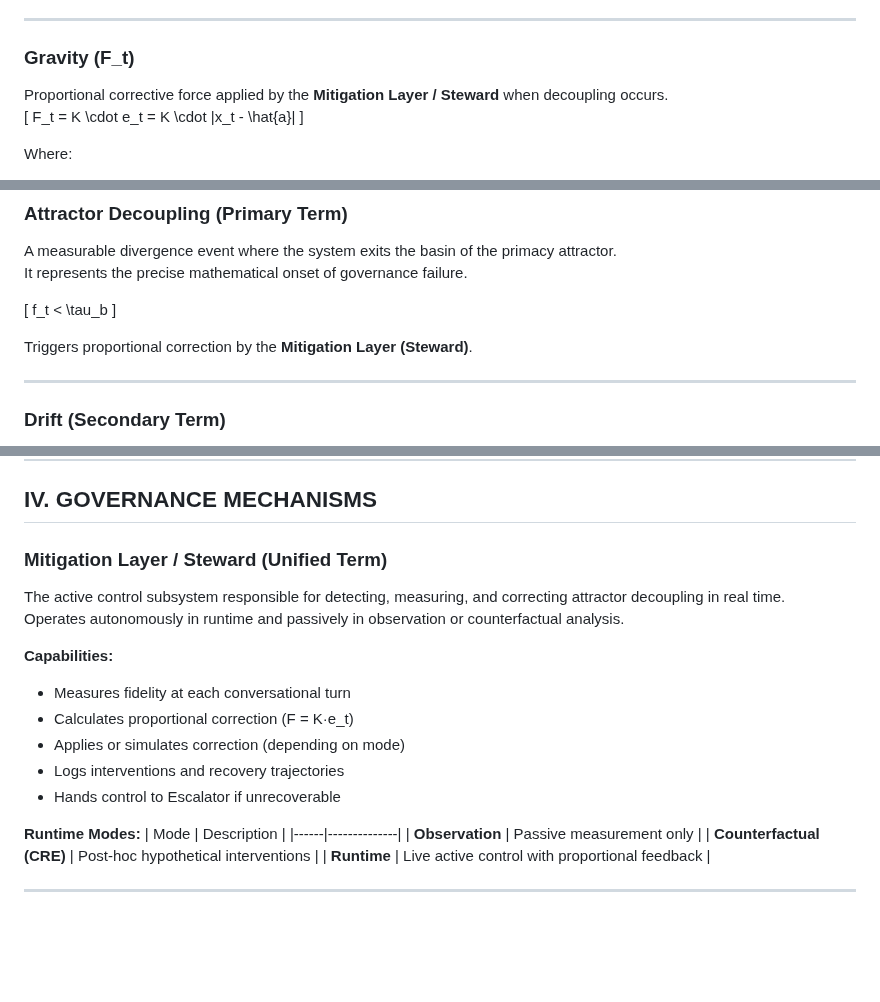
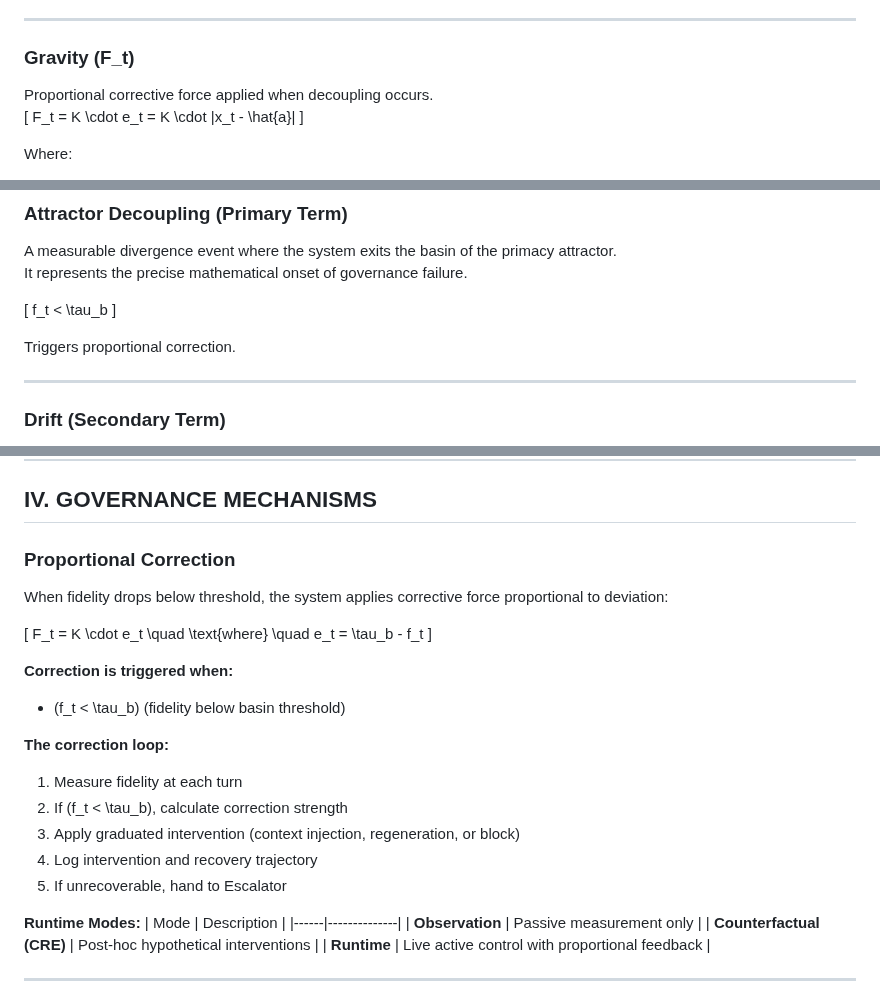
Before and after one commit to TelosSteward/TELOS, a Markdown page: docs/TELOS_Lexicon_V1.1.md, 3 parts joined by grey strips. GitHub-like rendering; blank space fills up the shorter version.

```diff
--- a/docs/TELOS_Lexicon_V1.1.md
+++ b/docs/TELOS_Lexicon_V1.1.md
@@ -32,7 +32,7 @@ f_t = \cos(x_t, \hat{a}) = \frac{x_t \cdot \hat{a}}{|x_t||\hat{a}|}
 ---
 
 ### Gravity (F_t)
-Proportional corrective force applied by the **Mitigation Layer / Steward** when decoupling occurs.
+Proportional corrective force applied when decoupling occurs.
 \[
 F_t = K \cdot e_t = K \cdot |x_t - \hat{a}|
 \]
@@ -82,7 +82,7 @@ It represents the precise mathematical onset of governance failure.
 f_t < \tau_b
 \]
 
-Triggers proportional correction by the **Mitigation Layer (Steward)**.
+Triggers proportional correction.
 
 ---
 
@@ -97,16 +97,22 @@ Used in narrative materials, not telemetry.
 
 ## IV. GOVERNANCE MECHANISMS
 
-### Mitigation Layer / Steward (Unified Term)
-The active control subsystem responsible for detecting, measuring, and correcting attractor decoupling in real time.
-Operates autonomously in runtime and passively in observation or counterfactual analysis.
+### Proportional Correction
+When fidelity drops below threshold, the system applies corrective force proportional to deviation:
 
-**Capabilities:**
-- Measures fidelity at each conversational turn
-- Calculates proportional correction (F = K·e_t)
-- Applies or simulates correction (depending on mode)
-- Logs interventions and recovery trajectories
-- Hands control to Escalator if unrecoverable
+\[
+F_t = K \cdot e_t \quad \text{where} \quad e_t = \tau_b - f_t
+\]
+
+**Correction is triggered when:**
+- \(f_t < \tau_b\) (fidelity below basin threshold)
+
+**The correction loop:**
+1. Measure fidelity at each turn
+2. If \(f_t < \tau_b\), calculate correction strength
+3. Apply graduated intervention (context injection, regeneration, or block)
+4. Log intervention and recovery trajectory
+5. If unrecoverable, hand to Escalator
 
 **Runtime Modes:**
 | Mode | Description |
```
Also changed, not shown: docs/TELOS_Whitepaper_v2.3.md (+9 -9 lines).
